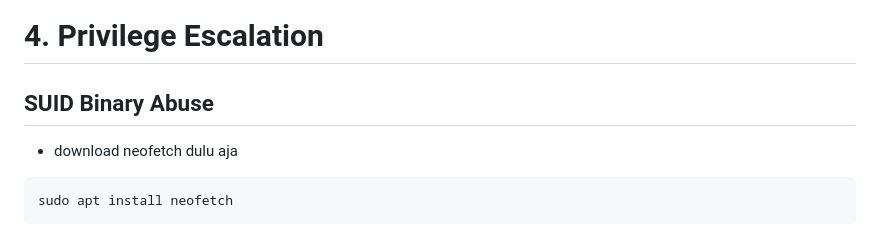
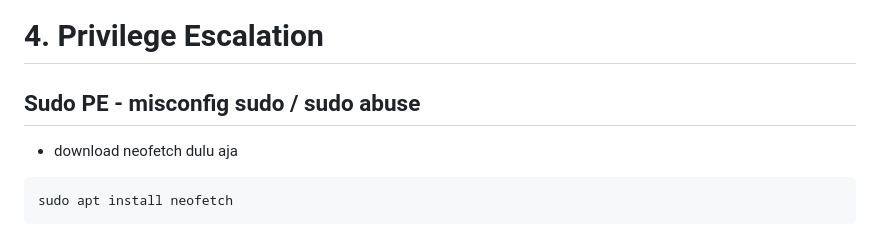
Before and after one commit to Tomba-Hopkins/my-boot2root, a Markdown page: CVE-2025-55182/readme.md, the part around the change. Rendered like a GitHub page.

````diff
--- a/CVE-2025-55182/readme.md
+++ b/CVE-2025-55182/readme.md
@@ -247,7 +247,7 @@ karbit:db9ceb908d6197b4db2ebdd641acfeea1b5cb5d553b0a70c8defee16888de358
 
 # 4. Privilege Escalation
 
-## SUID Binary Abuse
+## Sudo PE - misconfig sudo / sudo abuse
 - download neofetch dulu aja
 ```bash
 sudo apt install neofetch
````
